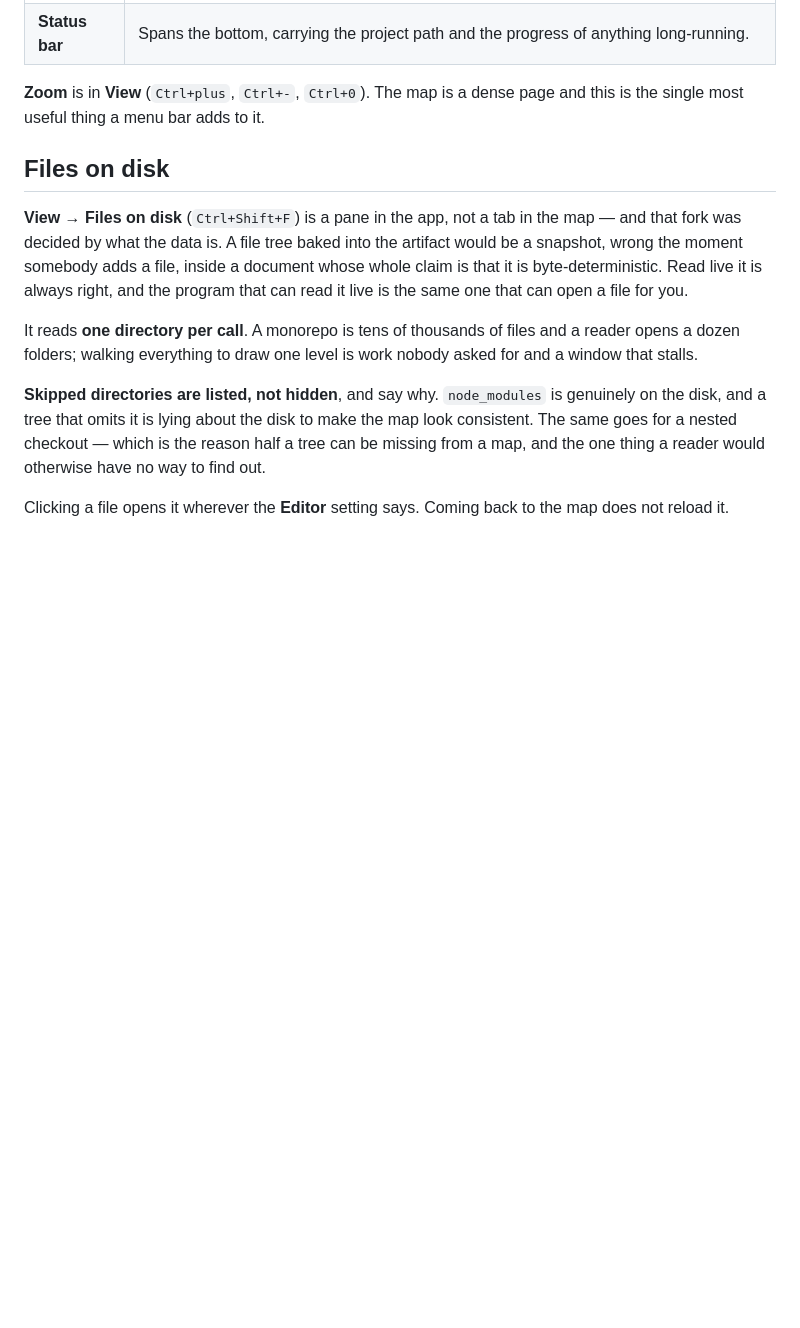
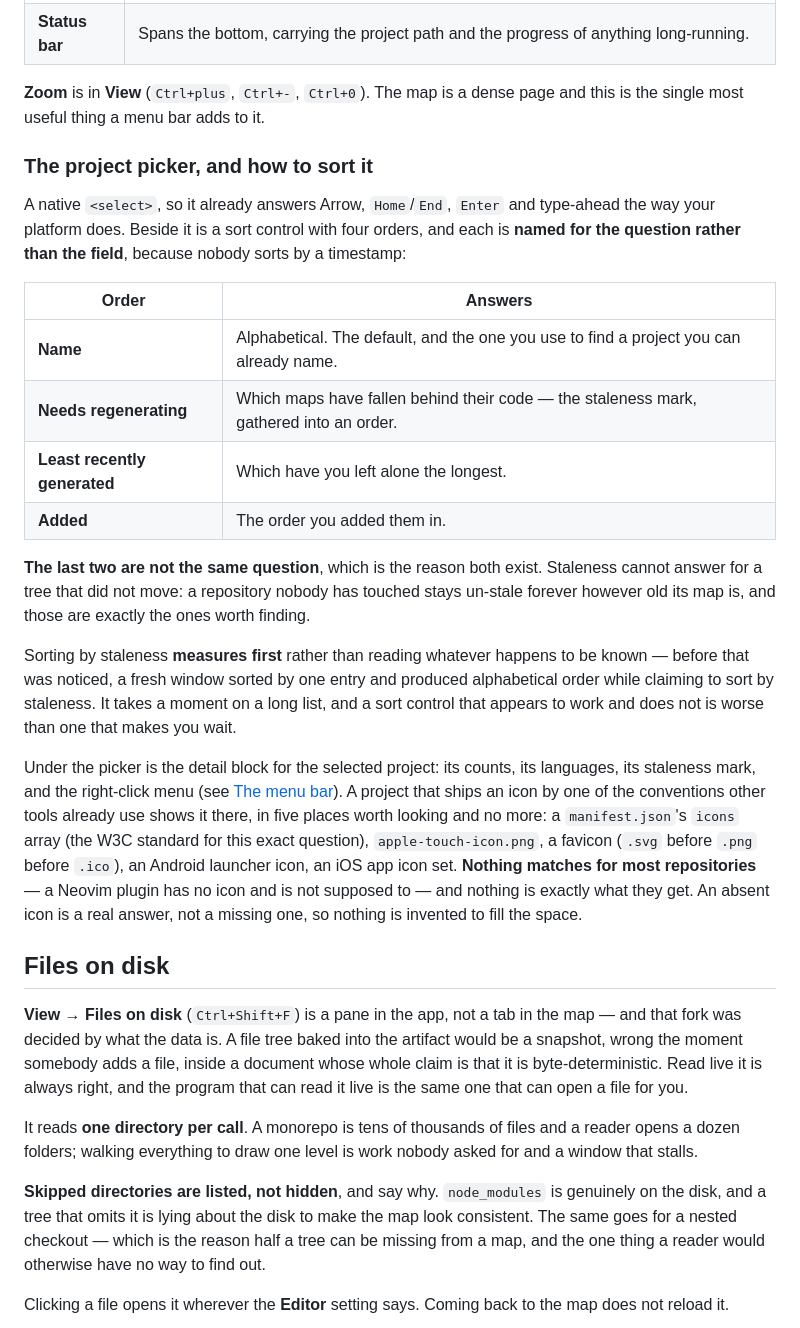
Before and after one commit to StefanBartl/docmap-desktop, a Markdown page: docs/USAGE.md, the part around the change. Rendered like a GitHub page; blank space fills up the shorter version.

Commit message:
docs: the picker's sort orders and the project icon were undocumented
A file-by-file sweep of `docs/` against the code. Two shipped features
that USAGE.md never mentioned.

The project picker's sort control: four orders, and `sort` appeared in
that file zero times. The two that matter most are the ones a reader
would not guess are different questions — "Needs regenerating" cannot
answer for a tree that did not move, so a repository nobody has touched
stays un-stale forever however old its map is, and "Least recently
generated" is the only order that finds those. Both are named for the
question rather than the field, because nobody sorts by a timestamp, and
that naming is worth stating where a reader meets it.

The project icon, read from five conventions other tools already
defined. Worth documenting for the half nobody would guess: most
repositories match none of them, a Neovim plugin has no icon and is not
supposed to, and nothing is exactly what they get — an absent icon is a
real answer rather than a gap to fill with something invented.

The README's Status paragraph also predated per-project settings.

node --test 68 green.

Co-Authored-By: Claude Opus 5 <noreply@anthropic.com>

```diff
--- a/docs/USAGE.md
+++ b/docs/USAGE.md
@@ -150,6 +150,42 @@ feature.
 
 **Zoom** is in **View** (`Ctrl+plus`, `Ctrl+-`, `Ctrl+0`). The map is a
 dense page and this is the single most useful thing a menu bar adds to it.
+
+### The project picker, and how to sort it
+
+A native `<select>`, so it already answers Arrow, `Home`/`End`, `Enter` and
+type-ahead the way your platform does. Beside it is a sort control with four
+orders, and each is **named for the question rather than the field**, because
+nobody sorts by a timestamp:
+
+| Order | Answers |
+|---|---|
+| **Name** | Alphabetical. The default, and the one you use to find a project you can already name. |
+| **Needs regenerating** | Which maps have fallen behind their code — the staleness mark, gathered into an order. |
+| **Least recently generated** | Which have you left alone the longest. |
+| **Added** | The order you added them in. |
+
+**The last two are not the same question**, which is the reason both exist.
+Staleness cannot answer for a tree that did not move: a repository nobody has
+touched stays un-stale forever however old its map is, and those are exactly
+the ones worth finding.
+
+Sorting by staleness **measures first** rather than reading whatever happens
+to be known — before that was noticed, a fresh window sorted by one entry and
+produced alphabetical order while claiming to sort by staleness. It takes a
+moment on a long list, and a sort control that appears to work and does not
+is worse than one that makes you wait.
+
+Under the picker is the detail block for the selected project: its counts,
+its languages, its staleness mark, and the right-click menu (see
+[The menu bar](#the-menu-bar)). A project that ships an icon by one of the
+conventions other tools already use shows it there, in five places worth
+looking and no more: a `manifest.json`'s `icons` array (the W3C standard for
+this exact question), `apple-touch-icon.png`, a favicon (`.svg` before `.png`
+before `.ico`), an Android launcher icon, an iOS app icon set. **Nothing
+matches for most repositories** — a Neovim plugin has no icon and is not
+supposed to — and nothing is exactly what they get. An absent icon is a real
+answer, not a missing one, so nothing is invented to fill the space.
 
 ## Files on disk
 
```
Also changed, not shown: README.md (+6 -1 lines).
